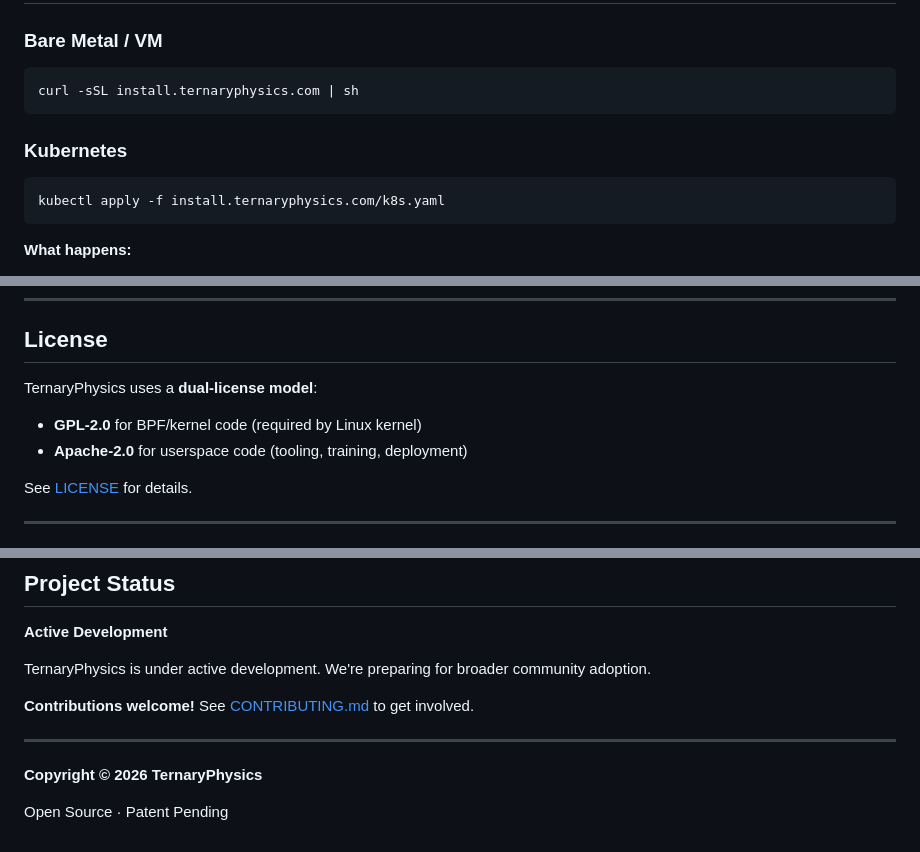
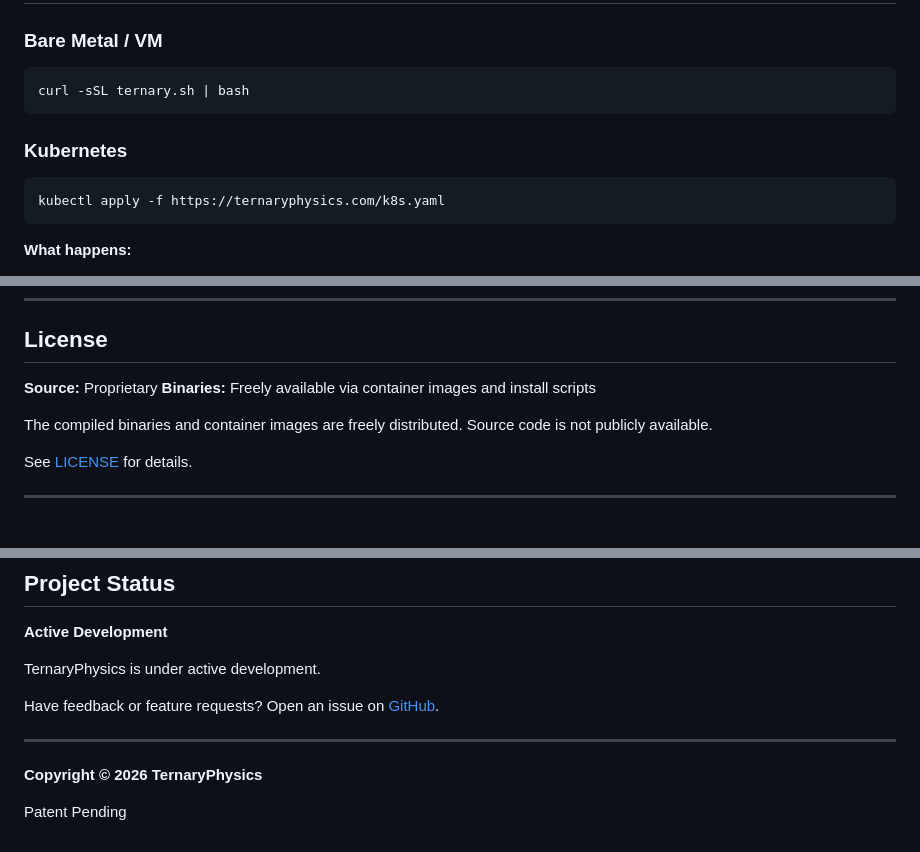
Before and after one commit to TernaryPhysics/ternary, a Markdown page: README.md, 3 parts joined by grey strips. Drawn GitHub-style.

Commit message:
Update README with correct install URLs and license clarification
- Fix install URLs (ternary.sh, ternaryphysics.com/k8s.yaml)
- Clarify license: source proprietary, binaries freely available
- Update project status section

Co-Authored-By: Claude Opus 4.5 <noreply@anthropic.com>

````diff
--- a/README.md
+++ b/README.md
@@ -21,12 +21,12 @@ TernaryPhysics puts AI directly in the Linux kernel (via eBPF) where it can see
 
 ### Bare Metal / VM
 ```bash
-curl -sSL install.ternaryphysics.com | sh
+curl -sSL ternary.sh | bash
 ```
 
 ### Kubernetes
 ```bash
-kubectl apply -f install.ternaryphysics.com/k8s.yaml
+kubectl apply -f https://ternaryphysics.com/k8s.yaml
 ```
 
 **What happens:**
@@ -111,10 +111,10 @@ Deploys as a DaemonSet. Sees all pod-to-pod traffic, ingress, and service mesh w
 
 ## License
 
-TernaryPhysics uses a **dual-license model**:
+**Source:** Proprietary
+**Binaries:** Freely available via container images and install scripts
 
-- **GPL-2.0** for BPF/kernel code (required by Linux kernel)
-- **Apache-2.0** for userspace code (tooling, training, deployment)
+The compiled binaries and container images are freely distributed. Source code is not publicly available.
 
 See [LICENSE](LICENSE) for details.
 
@@ -168,12 +168,12 @@ Traditional neural networks use 32-bit floats. Ternary networks use {-1, 0, +1}.
 
 **Active Development**
 
-TernaryPhysics is under active development. We're preparing for broader community adoption.
+TernaryPhysics is under active development.
 
-**Contributions welcome!** See [CONTRIBUTING.md](CONTRIBUTING.md) to get involved.
+Have feedback or feature requests? Open an issue on [GitHub](https://github.com/TernaryPhysics/ternary/issues).
 
 ---
 
 **Copyright © 2026 TernaryPhysics**
 
-Open Source · Patent Pending
+Patent Pending
````
Also changed, not shown: other parts of README.md (+1 -1 lines).
